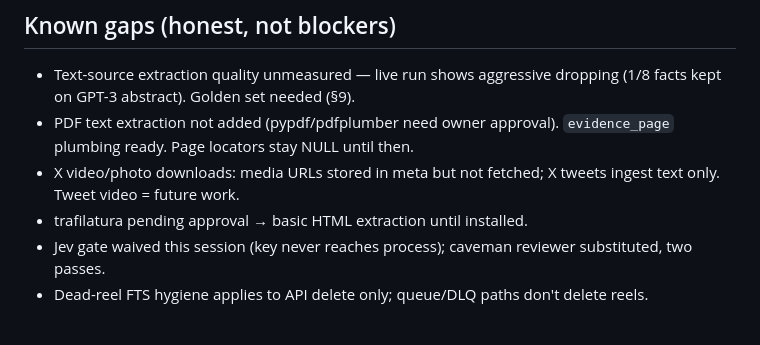
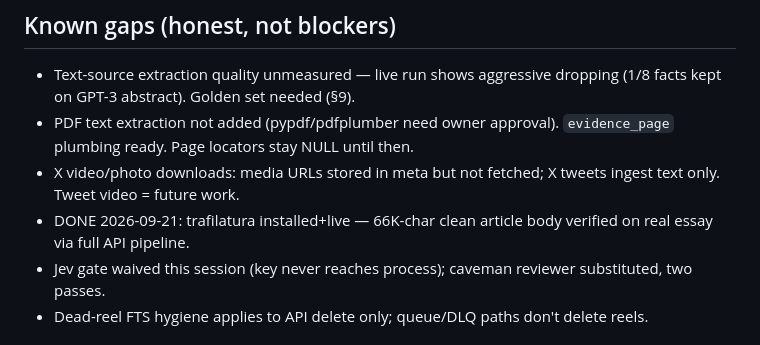
Before and after one commit to ParamJaiswal/reelvault, a Markdown page: docs/V2_REVIEW.md, the part around the change. GitHub-like rendering.

```diff
--- a/docs/V2_REVIEW.md
+++ b/docs/V2_REVIEW.md
@@ -58,7 +58,8 @@ complete, gated on real-LLM run + owner approval for new deps.
   `evidence_page` plumbing ready. Page locators stay NULL until then.
 - X video/photo downloads: media URLs stored in meta but not fetched;
   X tweets ingest text only. Tweet video = future work.
-- trafilatura pending approval → basic HTML extraction until installed.
+- DONE 2026-09-21: trafilatura installed+live — 66K-char clean article body
+  verified on real essay via full API pipeline.
 - Jev gate waived this session (key never reaches process); caveman reviewer
   substituted, two passes.
 - Dead-reel FTS hygiene applies to API delete only; queue/DLQ paths don't
```
Also changed, not shown: docs/SESSION_HANDOFF.md (+24 -0 lines).
